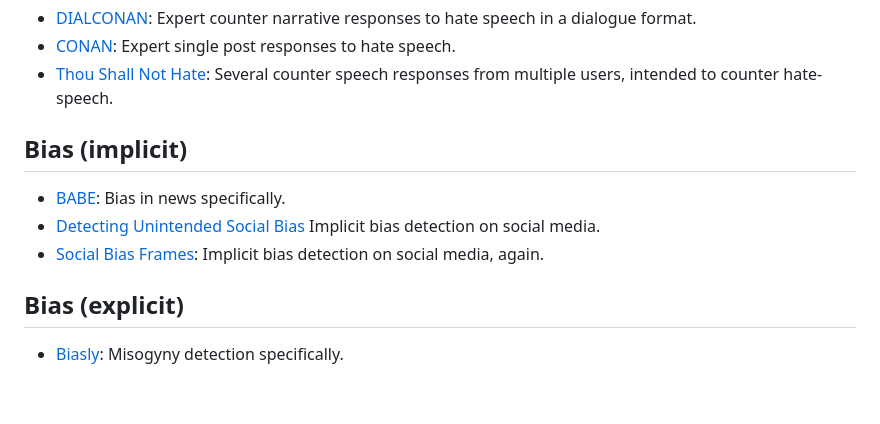
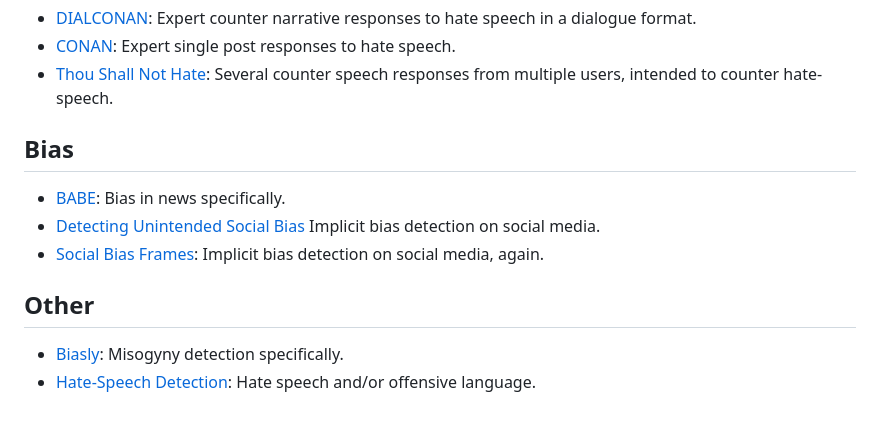
Before and after one commit to divilian/frozone, a Markdown page: data/datasets.md, the part around the change. Drawn GitHub-style.

```diff
--- a/data/datasets.md
+++ b/data/datasets.md
@@ -92,7 +92,7 @@ Expert single post responses to hate speech.
 * [Thou Shall Not Hate](https://github.com/hate-alert/Countering_Hate_Speech_ICWSM2019):
 Several counter speech responses from multiple users, intended to counter hate-speech.
 
-## Bias (implicit)
+## Bias
 * [BABE](https://huggingface.co/datasets/mediabiasgroup/BABE):
 Bias in news specifically.
 * [Detecting Unintended Social Bias](https://github.com/sahoonihar/ToxicBias_CoNLL_2022/blob/main/Data/toxicbias_test.csv)
@@ -100,6 +100,8 @@ Implicit bias detection on social media.
 * [Social Bias Frames](https://github.com/devitoska/social_bias_frames?tab=readme-ov-file):
 Implicit bias detection on social media, again.
 
-## Bias (explicit)
+## Other
 * [Biasly](https://huggingface.co/datasets/mila-ai4h/biasly-data):
 Misogyny detection specifically.
+* [Hate-Speech Detection](https://github.com/t-davidson/hate-speech-and-offensive-language):
+Hate speech and/or offensive language.
```
